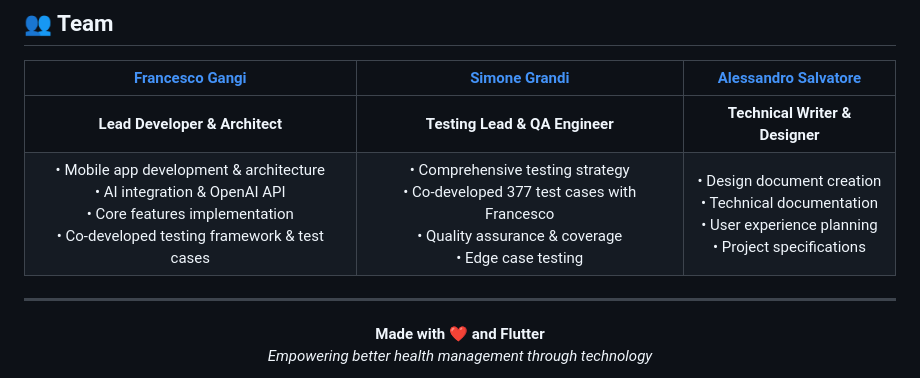
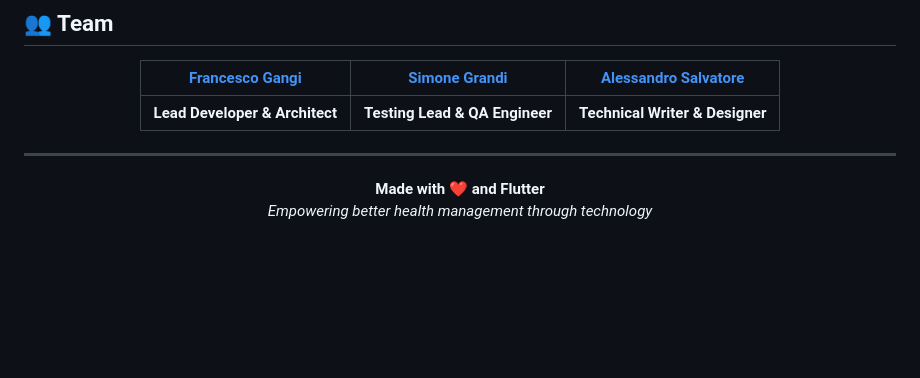
Before and after one commit to fgangi/AkoraApp, a Markdown page: README.md, the part around the change. Drawn GitHub-style; blank space fills up the shorter version.

Commit message:
Simplify team member roles in README
Removed detailed responsibilities for team members.

```diff
--- a/README.md
+++ b/README.md
@@ -301,7 +301,6 @@ Currently supports:
 | [Francesco Gangi](https://github.com/fgangi) | [Simone Grandi](https://github.com/BigSim0) | [Alessandro Salvatore](https://github.com/alesalv0) |
 |:---:|:---:|:---:|
 | **Lead Developer & Architect** | **Testing Lead & QA Engineer** | **Technical Writer & Designer** |
-| • Mobile app development & architecture<br/>• AI integration & OpenAI API<br/>• Core features implementation<br/>• Co-developed testing framework & test cases | • Comprehensive testing strategy<br/>• Co-developed 377 test cases with Francesco<br/>• Quality assurance & coverage<br/>• Edge case testing | • Design document creation<br/>• Technical documentation<br/>• User experience planning<br/>• Project specifications |
 
 </div>
 
```
